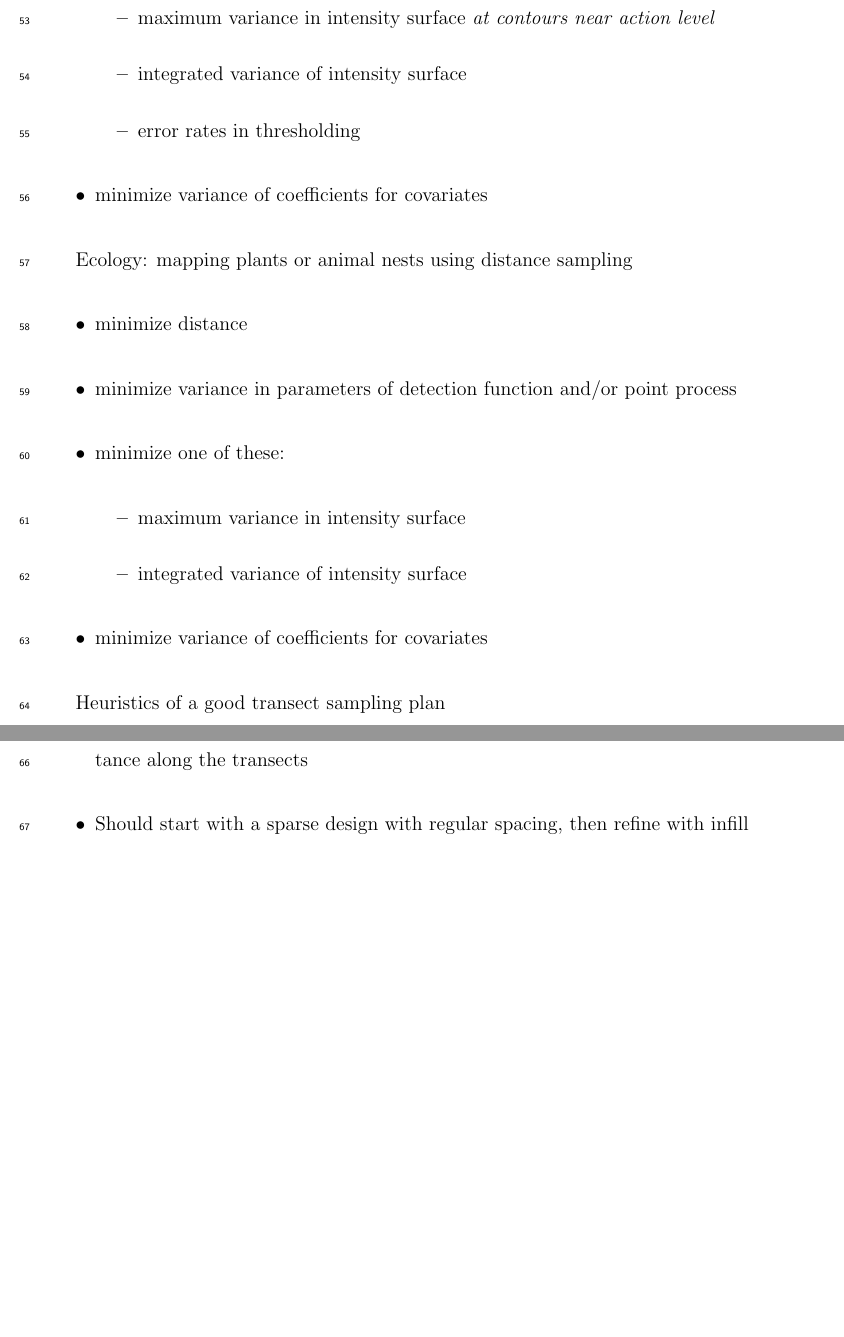
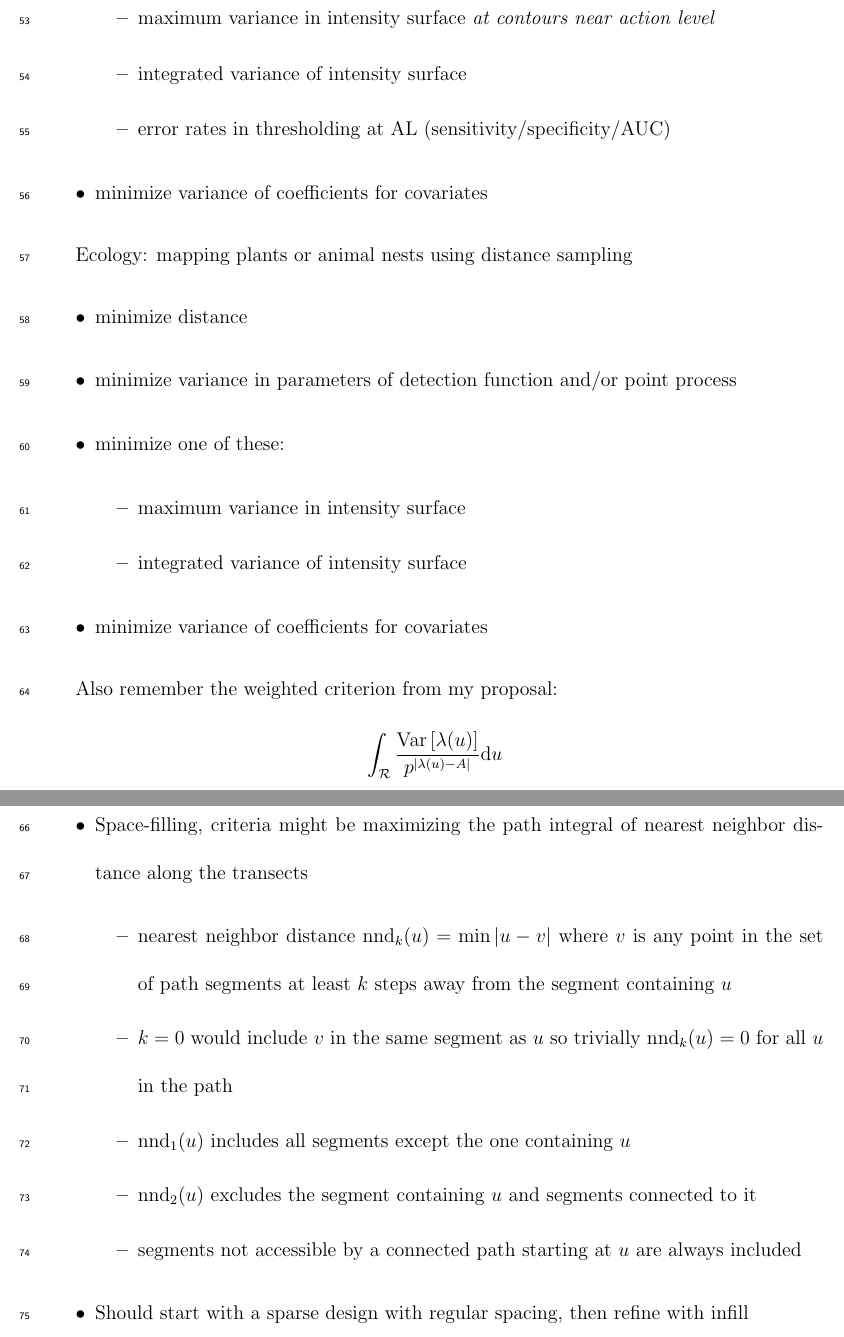
Before and after one commit to kflagg/manuscript2, a LaTeX paper (writeup/lgcp_sampling.tex): two parts of pages 4 and 5 of 7 before the commit and two parts of pages 4 and 5 of 8 after it, joined at a grey line, cut so that both start at the same text, the shorter picture padded with empty space. Compiled offline with pdfLaTeX.

```diff
--- a/writeup/lgcp_sampling.tex
+++ b/writeup/lgcp_sampling.tex
@@ -126,7 +128,7 @@
 \item maximum variance in intensity surface
 \item maximum variance in intensity surface \emph{at contours near action level}
 \item integrated variance of intensity surface
-\item error rates in thresholding
+\item error rates in thresholding at AL (sensitivity/specificity/AUC)
 \end{itemize}
 \item minimize variance of coefficients for covariates
 \end{itemize}
@@ -143,10 +145,28 @@
 \item minimize variance of coefficients for covariates
 \end{itemize}
 
+Also remember the weighted criterion from my proposal:
+\begin{equation*}
+\int_{\mathcal{R}} \frac{\mathrm{Var}\left[\lambda(u)\right]}
+{p^{\left|\lambda(u)-A\right|}} \mathrm{d}u
+\end{equation*}
+
 Heuristics of a good transect sampling plan
 \begin{itemize}
 \item Space-filling, criteria might be maximizing the path integral of nearest
 neighbor distance along the transects
+\begin{itemize}
+\item nearest neighbor distance \(\mathrm{nnd}_{k}(u) = \min|u - v|\) where
+\(v\) is any point in the set of path segments at least \(k\) steps away from
+the segment containing \(u\)
+\item \(k = 0\) would include \(v\) in the same segment as \(u\) so trivially
+\(\mathrm{nnd}_{k}(u) = 0\) for all \(u\) in the path
+\item \(\mathrm{nnd}_{1}(u)\) includes all segments except the one containing \(u\)
+\item \(\mathrm{nnd}_{2}(u)\) excludes the segment containing \(u\) and segments
+connected to it
+\item segments not accessible by a connected path starting at \(u\) are always
+included
+\end{itemize}
 \item Should start with a sparse design with regular spacing, then refine with
 infill
 \begin{itemize}
```
Also changed, not shown: writeup/lgcp_sampling.bib (+21 -2 lines), writeup/lgcp_sampling.tex (29 more changed lines), 1 other file.
